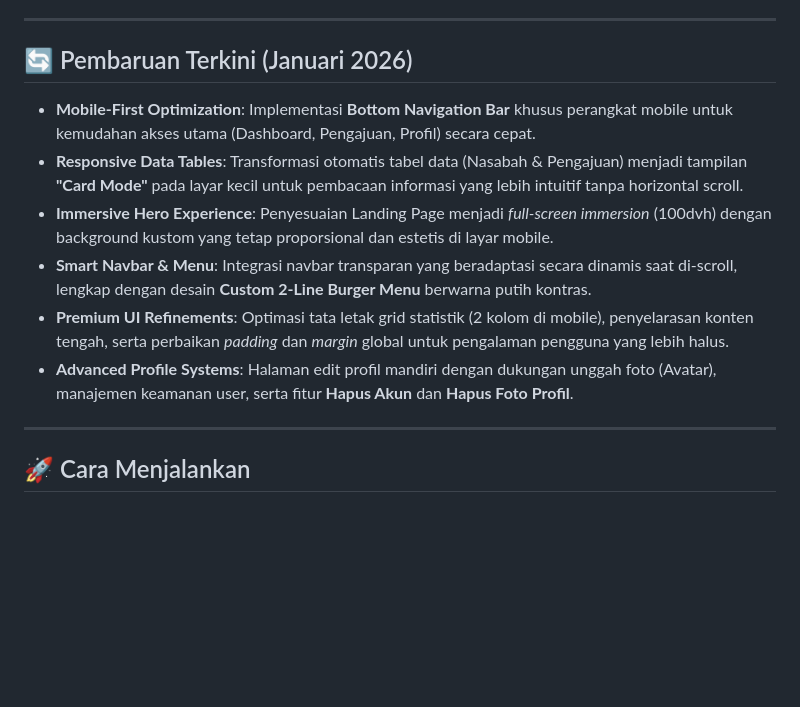
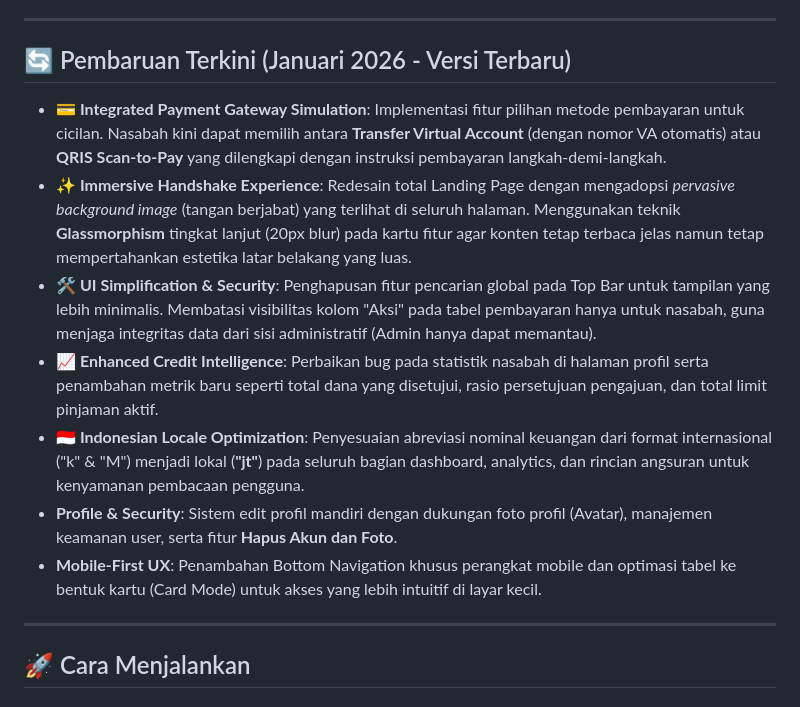
Before and after one commit to kampusriset/23g_flask_kredit_nasabah, a Markdown page: README.md, the part around the change. Drawn GitHub-style; blank space fills up the shorter version.

Commit message:
update features

```diff
--- a/README.md
+++ b/README.md
@@ -33,14 +33,15 @@ SIPINA adalah platform manajemen pembiayaan dan kredit nasabah modern berbasis w
 
 ---
 
-## 🔄 Pembaruan Terkini (Januari 2026)
+## 🔄 Pembaruan Terkini (Januari 2026 - Versi Terbaru)
 
-- **Mobile-First Optimization**: Implementasi **Bottom Navigation Bar** khusus perangkat mobile untuk kemudahan akses utama (Dashboard, Pengajuan, Profil) secara cepat.
-- **Responsive Data Tables**: Transformasi otomatis tabel data (Nasabah & Pengajuan) menjadi tampilan **"Card Mode"** pada layar kecil untuk pembacaan informasi yang lebih intuitif tanpa horizontal scroll.
-- **Immersive Hero Experience**: Penyesuaian Landing Page menjadi _full-screen immersion_ (100dvh) dengan background kustom yang tetap proporsional dan estetis di layar mobile.
-- **Smart Navbar & Menu**: Integrasi navbar transparan yang beradaptasi secara dinamis saat di-scroll, lengkap dengan desain **Custom 2-Line Burger Menu** berwarna putih kontras.
-- **Premium UI Refinements**: Optimasi tata letak grid statistik (2 kolom di mobile), penyelarasan konten tengah, serta perbaikan _padding_ dan _margin_ global untuk pengalaman pengguna yang lebih halus.
-- **Advanced Profile Systems**: Halaman edit profil mandiri dengan dukungan unggah foto (Avatar), manajemen keamanan user, serta fitur **Hapus Akun** dan **Hapus Foto Profil**.
+- **💳 Integrated Payment Gateway Simulation**: Implementasi fitur pilihan metode pembayaran untuk cicilan. Nasabah kini dapat memilih antara **Transfer Virtual Account** (dengan nomor VA otomatis) atau **QRIS Scan-to-Pay** yang dilengkapi dengan instruksi pembayaran langkah-demi-langkah.
+- **✨ Immersive Handshake Experience**: Redesain total Landing Page dengan mengadopsi _pervasive background image_ (tangan berjabat) yang terlihat di seluruh halaman. Menggunakan teknik **Glassmorphism** tingkat lanjut (20px blur) pada kartu fitur agar konten tetap terbaca jelas namun tetap mempertahankan estetika latar belakang yang luas.
+- **🛠️ UI Simplification & Security**: Penghapusan fitur pencarian global pada Top Bar untuk tampilan yang lebih minimalis. Membatasi visibilitas kolom "Aksi" pada tabel pembayaran hanya untuk nasabah, guna menjaga integritas data dari sisi administratif (Admin hanya dapat memantau).
+- **📈 Enhanced Credit Intelligence**: Perbaikan bug pada statistik nasabah di halaman profil serta penambahan metrik baru seperti total dana yang disetujui, rasio persetujuan pengajuan, dan total limit pinjaman aktif.
+- **🇮🇩 Indonesian Locale Optimization**: Penyesuaian abreviasi nominal keuangan dari format internasional ("k" & "M") menjadi lokal (**"jt"**) pada seluruh bagian dashboard, analytics, dan rincian angsuran untuk kenyamanan pembacaan pengguna.
+- **Profile & Security**: Sistem edit profil mandiri dengan dukungan foto profil (Avatar), manajemen keamanan user, serta fitur **Hapus Akun dan Foto**.
+- **Mobile-First UX**: Penambahan Bottom Navigation khusus perangkat mobile dan optimasi tabel ke bentuk kartu (Card Mode) untuk akses yang lebih intuitif di layar kecil.
 
 ---
 
```
